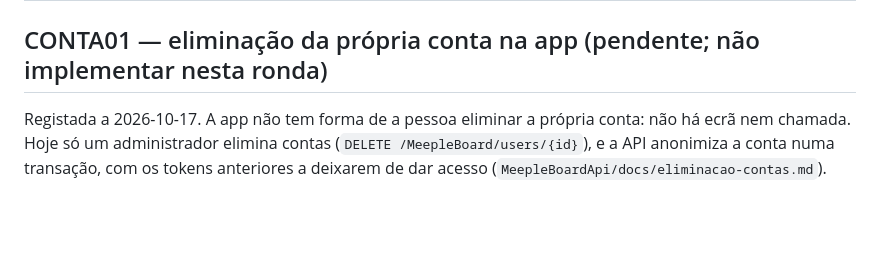
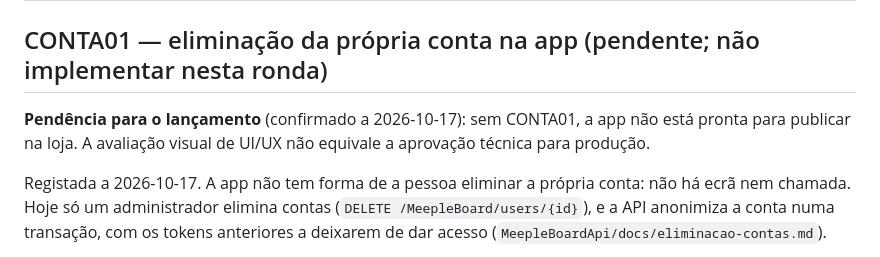
Before and after one commit to Rubenmpff/MeepleBoardApp, a Markdown page: docs/pendencias-funcionais.md, the part around the change. Drawn GitHub-style; blank space fills up the shorter version.

```diff
--- a/docs/pendencias-funcionais.md
+++ b/docs/pendencias-funcionais.md
@@ -19,6 +19,8 @@ Este documento cresceu por etapas, e alguns pontos aparecem como abertos em sec
 | A01–A08 | **Abertas** | Não resolvidas pelas etapas visuais nem pela autorização |
 
 ## CONTA01 — eliminação da própria conta na app (pendente; não implementar nesta ronda)
+
+**Pendência para o lançamento** (confirmado a 2026-10-17): sem CONTA01, a app não está pronta para publicar na loja. A avaliação visual de UI/UX não equivale a aprovação técnica para produção.
 
 Registada a 2026-10-17. A app não tem forma de a pessoa eliminar a própria conta: não há ecrã nem chamada. Hoje só um administrador elimina contas (`DELETE /MeepleBoard/users/{id}`), e a API anonimiza a conta numa transação, com os tokens anteriores a deixarem de dar acesso (`MeepleBoardApi/docs/eliminacao-contas.md`).
 
```
Also changed, not shown: docs/diagnostico-ux-2026-10-17.md (+8 -6 lines).
